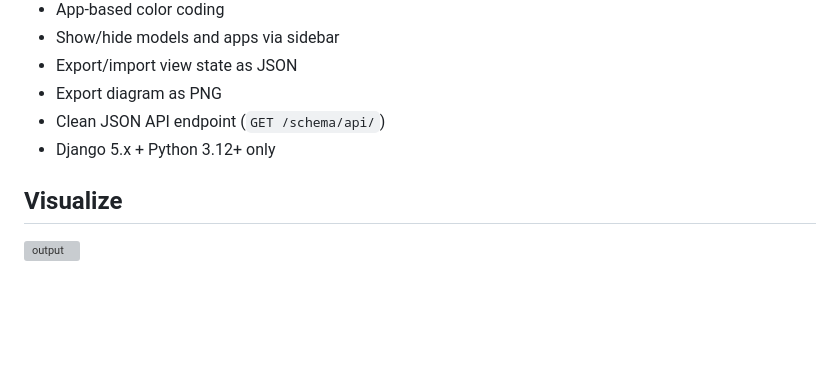
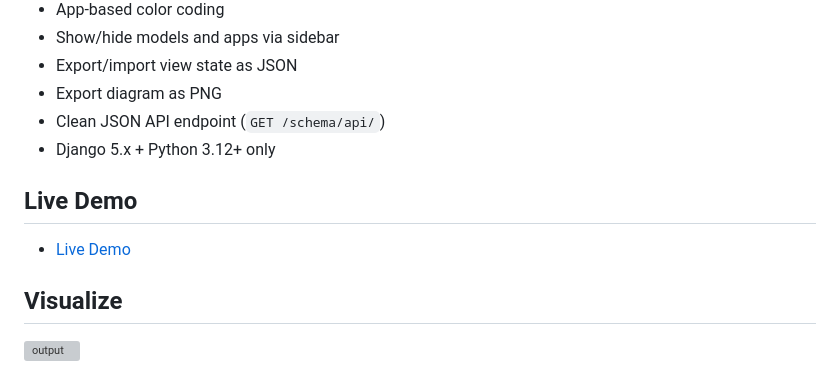
Before and after one commit to jsheffie/django-schematic, a Markdown page: README.md, the part around the change. Rendered like a GitHub page; blank space fills up the shorter version; grey boxes are pictures that could not be loaded.

```diff
--- a/README.md
+++ b/README.md
@@ -30,6 +30,9 @@ See all your models, fields, and relationships as an interactive, force-directed
 - Export diagram as PNG
 - Clean JSON API endpoint (`GET /schema/api/`)
 - Django 5.x + Python 3.12+ only
+
+## Live Demo
+- [Live Demo](https://jeffield.net/schema/)
 
 ## Visualize
 
```
